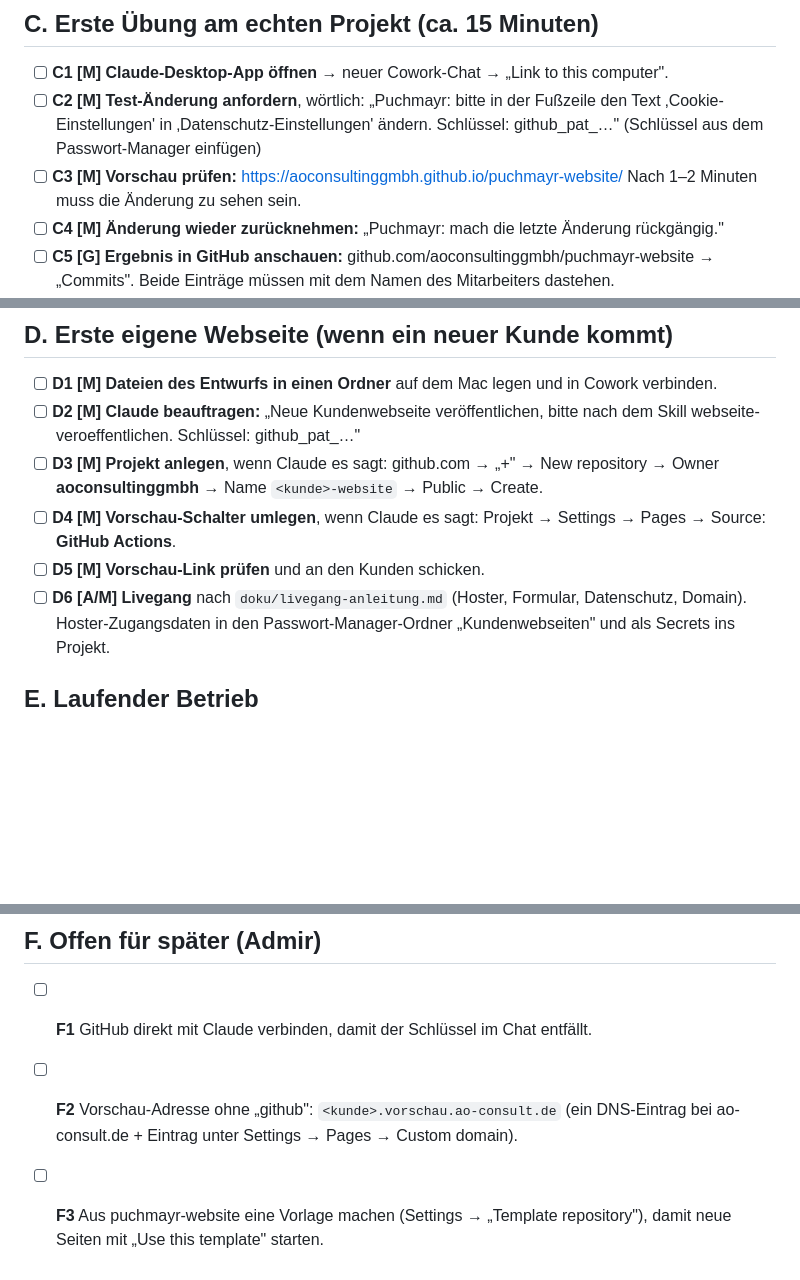
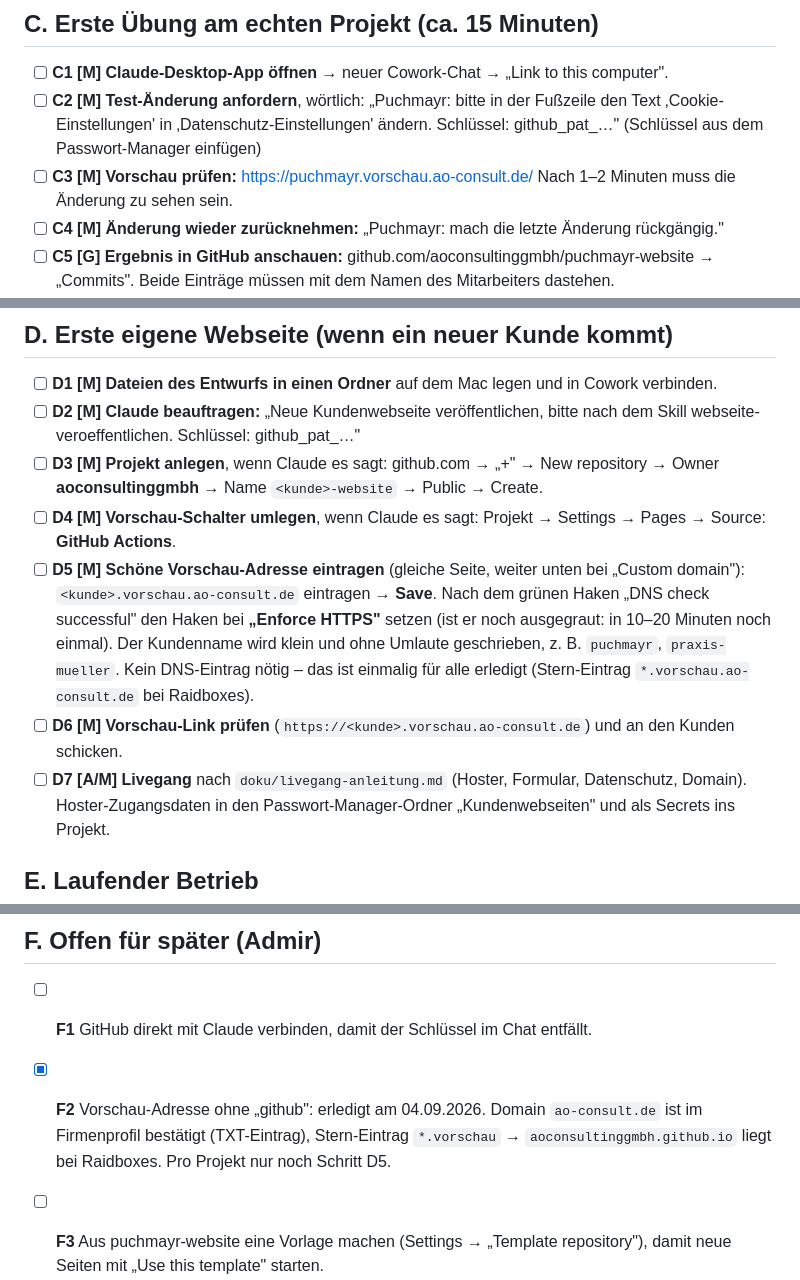
Before and after one commit to aoconsultinggmbh/puchmayr-website, a Markdown page: doku/onboarding-checkliste-mitarbeiter.md, 3 parts joined by grey strips. GitHub-like rendering; blank space fills up the shorter version.

```diff
--- a/doku/onboarding-checkliste-mitarbeiter.md
+++ b/doku/onboarding-checkliste-mitarbeiter.md
@@ -64,7 +64,7 @@ Legende: **[A]** macht Admir · **[M]** macht der Mitarbeiter · **[G]** machen
 - [ ] **C2 [M] Test-Änderung anfordern**, wörtlich:
       „Puchmayr: bitte in der Fußzeile den Text ‚Cookie-Einstellungen' in ‚Datenschutz-Einstellungen'
       ändern. Schlüssel: github_pat_…" (Schlüssel aus dem Passwort-Manager einfügen)
-- [ ] **C3 [M] Vorschau prüfen:** https://aoconsultinggmbh.github.io/puchmayr-website/
+- [ ] **C3 [M] Vorschau prüfen:** https://puchmayr.vorschau.ao-consult.de/
       Nach 1–2 Minuten muss die Änderung zu sehen sein.
 - [ ] **C4 [M] Änderung wieder zurücknehmen:** „Puchmayr: mach die letzte Änderung rückgängig."
 - [ ] **C5 [G] Ergebnis in GitHub anschauen:** github.com/aoconsultinggmbh/puchmayr-website →
@@ -81,8 +81,15 @@ Legende: **[A]** macht Admir · **[M]** macht der Mitarbeiter · **[G]** machen
       Owner **aoconsultinggmbh** → Name `<kunde>-website` → Public → Create.
 - [ ] **D4 [M] Vorschau-Schalter umlegen**, wenn Claude es sagt: Projekt → Settings → Pages →
       Source: **GitHub Actions**.
-- [ ] **D5 [M] Vorschau-Link prüfen** und an den Kunden schicken.
-- [ ] **D6 [A/M] Livegang** nach `doku/livegang-anleitung.md` (Hoster, Formular, Datenschutz,
+- [ ] **D5 [M] Schöne Vorschau-Adresse eintragen** (gleiche Seite, weiter unten bei „Custom domain"):
+      `<kunde>.vorschau.ao-consult.de` eintragen → **Save**. Nach dem grünen Haken
+      „DNS check successful" den Haken bei **„Enforce HTTPS"** setzen (ist er noch ausgegraut:
+      in 10–20 Minuten noch einmal). Der Kundenname wird klein und ohne Umlaute geschrieben,
+      z. B. `puchmayr`, `praxis-mueller`. Kein DNS-Eintrag nötig – das ist einmalig für alle
+      erledigt (Stern-Eintrag `*.vorschau.ao-consult.de` bei Raidboxes).
+- [ ] **D6 [M] Vorschau-Link prüfen** (`https://<kunde>.vorschau.ao-consult.de`) und an den
+      Kunden schicken.
+- [ ] **D7 [A/M] Livegang** nach `doku/livegang-anleitung.md` (Hoster, Formular, Datenschutz,
       Domain). Hoster-Zugangsdaten in den Passwort-Manager-Ordner „Kundenwebseiten" und als
       Secrets ins Projekt.
 
@@ -98,8 +105,9 @@ Legende: **[A]** macht Admir · **[M]** macht der Mitarbeiter · **[G]** machen
 ## F. Offen für später (Admir)
 
 - [ ] **F1** GitHub direkt mit Claude verbinden, damit der Schlüssel im Chat entfällt.
-- [ ] **F2** Vorschau-Adresse ohne „github": `<kunde>.vorschau.ao-consult.de` (ein DNS-Eintrag
-      bei ao-consult.de + Eintrag unter Settings → Pages → Custom domain).
+- [x] **F2** Vorschau-Adresse ohne „github": erledigt am 04.09.2026. Domain `ao-consult.de` ist im
+      Firmenprofil bestätigt (TXT-Eintrag), Stern-Eintrag `*.vorschau` → `aoconsultinggmbh.github.io`
+      liegt bei Raidboxes. Pro Projekt nur noch Schritt D5.
 - [ ] **F3** Aus puchmayr-website eine Vorlage machen (Settings → „Template repository"), damit
       neue Seiten mit „Use this template" starten.
 - [ ] **F4** Schutzregel für den Zweig `live` (nur Freigabe-Berechtigte dürfen dorthin).
```
Also changed, not shown: README.md (+2 -1 lines), doku/livegang-anleitung.md (+7 -4 lines).
